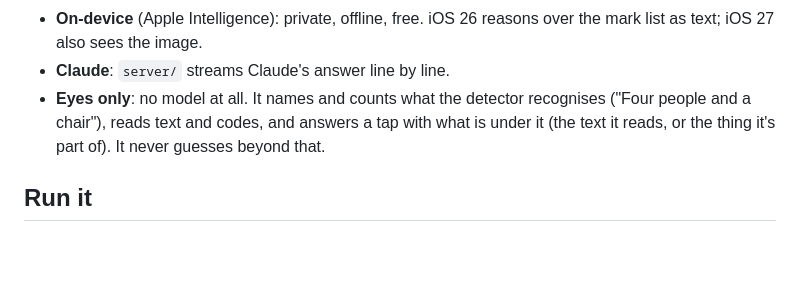
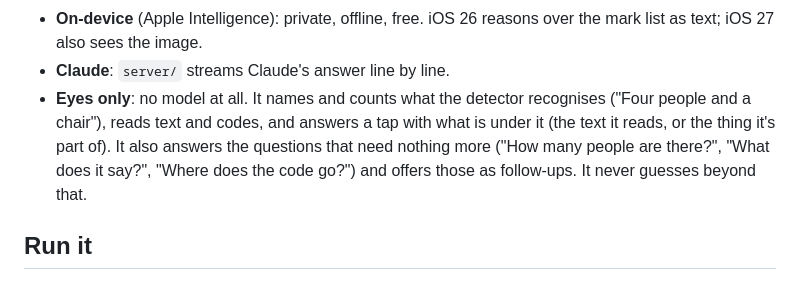
Before and after one commit to vedantlbhatt/lensi, a Markdown page: README.md, the part around the change. Drawn GitHub-style; blank space fills up the shorter version.

Commit message:
Docs: eyes-only follow-ups; 47 tests
Co-Authored-By: Claude Opus 5.5 <noreply@anthropic.com>
Claude-Session: https://claude.ai/code/session_01J3MXToMKGPcm7amqaF97Xm

```diff
--- a/README.md
+++ b/README.md
@@ -35,7 +35,7 @@ Brains, picked in Settings (default **Auto**):
 
 - **On-device** (Apple Intelligence): private, offline, free. iOS 26 reasons over the mark list as text; iOS 27 also sees the image.
 - **Claude**: `server/` streams Claude's answer line by line.
-- **Eyes only**: no model at all. It names and counts what the detector recognises ("Four people and a chair"), reads text and codes, and answers a tap with what is under it (the text it reads, or the thing it's part of). It never guesses beyond that.
+- **Eyes only**: no model at all. It names and counts what the detector recognises ("Four people and a chair"), reads text and codes, and answers a tap with what is under it (the text it reads, or the thing it's part of). It also answers the questions that need nothing more ("How many people are there?", "What does it say?", "Where does the code go?") and offers those as follow-ups. It never guesses beyond that.
 
 ## Run it
 
```
Also changed, not shown: docs/BUILD_NOTES.md (+1 -1 lines).
